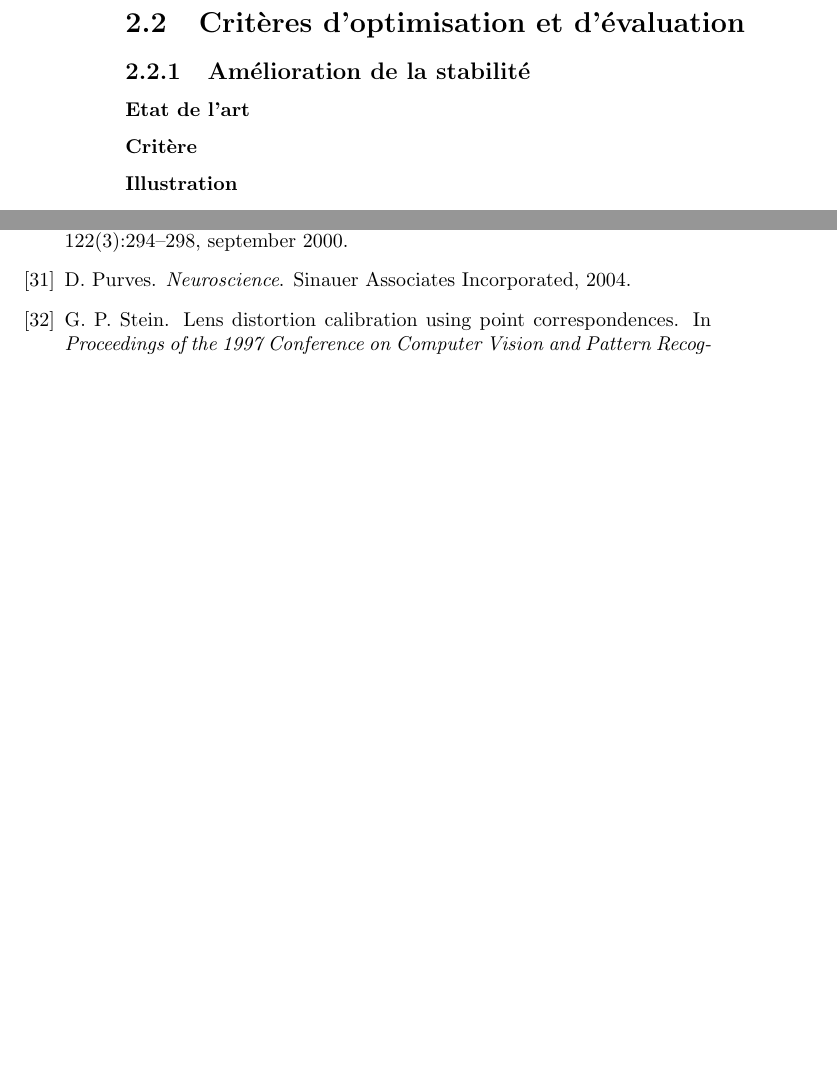
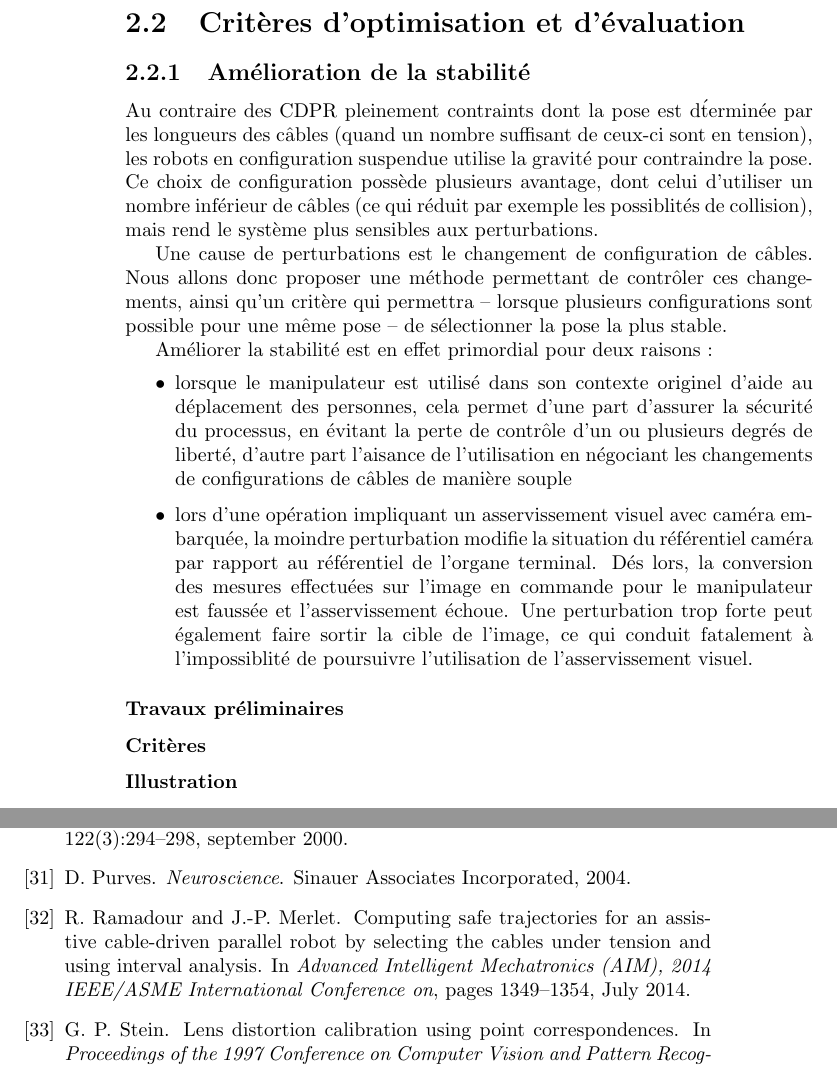
Before and after one commit to MAViS06/these, a LaTeX book (manuscrit.tex, which reads chapter01/chapter01.tex): two parts of pages 38 and 41 of 41 before the commit and two parts of pages 38 and 43 of 43 after it, joined at a grey line, cut so that both start at the same text, the shorter picture padded with empty space. Compiled offline with pdfLaTeX.

Commit message:
22/09/14 20:08

```diff
--- a/chapter01/chapter01.tex
+++ b/chapter01/chapter01.tex
@@ -388,9 +388,48 @@ plusieurs crit\`eres permettant une optimisation des trajets.
 
 \subsection{Am\'elioration de la stabilit\'e}
 
-\subsubsection{Etat de l'art}
+Au contraire des CDPR pleinement contraints dont la pose est d\'termin\'ee par
+les longueurs des c\^ables (quand un nombre suffisant de ceux-ci sont en
+tension), les robots en configuration suspendue utilise la gravit\'e pour
+contraindre la pose. Ce choix de configuration poss\`ede plusieurs avantage,
+dont celui d'utiliser un nombre inf\'erieur de c\^ables (ce qui r\'eduit par
+exemple les possiblit\'es de collision), mais rend le syst\`eme plus sensibles
+aux perturbations.
 
-\subsubsection{Crit\`ere}
+Une cause de perturbations est le changement de configuration de c\^ables. Nous
+allons donc proposer une m\'ethode permettant de contr\^oler ces changements,
+ainsi qu'un crit\`ere qui permettra -- lorsque plusieurs configurations sont
+possible pour une m\^eme pose -- de s\'electionner la pose la plus stable.
+
+Am\'eliorer la stabilit\'e est en effet primordial pour deux raisons :
+\begin{itemize}
+ \item lorsque le manipulateur est utilis\'e dans son contexte originel d'aide
+au d\'eplacement des personnes, cela permet d'une part d'assurer la
+s\'ecurit\'e du processus, en \'evitant la perte de contr\^ole d'un ou
+plusieurs degr\'es de libert\'e, d'autre part l'aisance de l'utilisation en
+n\'egociant les changements de configurations de c\^ables de mani\`ere souple
+\item lors d'une op\'eration impliquant un asservissement visuel avec cam\'era
+embarqu\'ee, la moindre perturbation modifie la situation du r\'ef\'erentiel
+cam\'era par rapport au r\'ef\'erentiel de l'organe terminal. D\'es lors, la
+conversion des mesures effectu\'ees sur l'image en commande pour le
+manipulateur est fauss\'ee et l'asservissement \'echoue. Une perturbation trop
+forte peut \'egalement faire sortir la cible de l'image, ce qui conduit
+fatalement \`a l'impossiblit\'e de poursuivre l'utilisation de l'asservissement
+visuel.
+\end{itemize}
+
+\subsubsection{Travaux pr\'eliminaires}
+
+
+
+
+
+
+
+
+
+
+\subsubsection{Crit\`eres}
 
 \subsubsection{Illustration}
 
```
Also changed, not shown: biblio/bibliography.bib (+10 -0 lines), biblio/tmp/bibc.bib (+10 -0 lines), chapter01/CC_41.pdf (deleted), manuscrit.bbl, chapter01/chapter01.tex (7 more changed lines), 4 other files.
